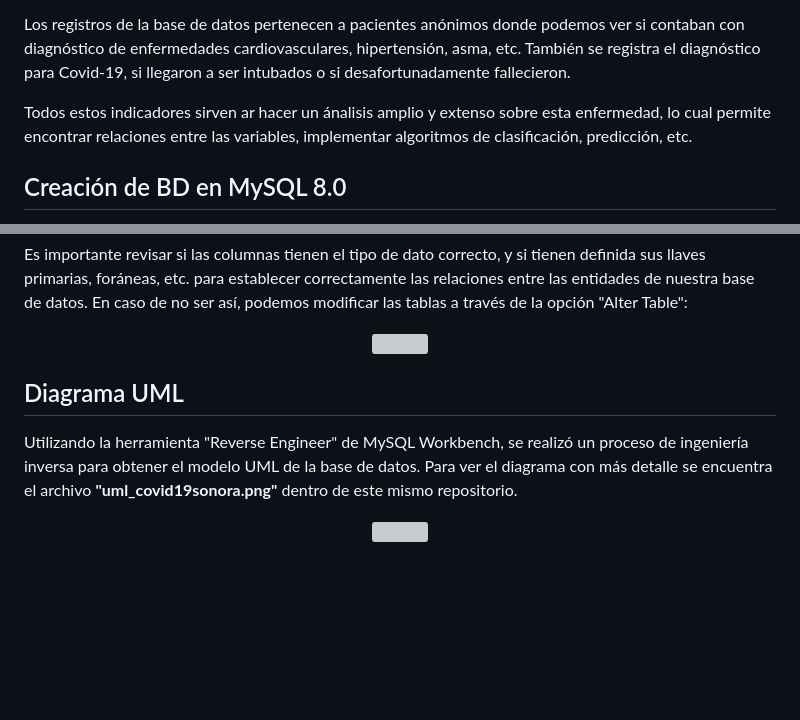
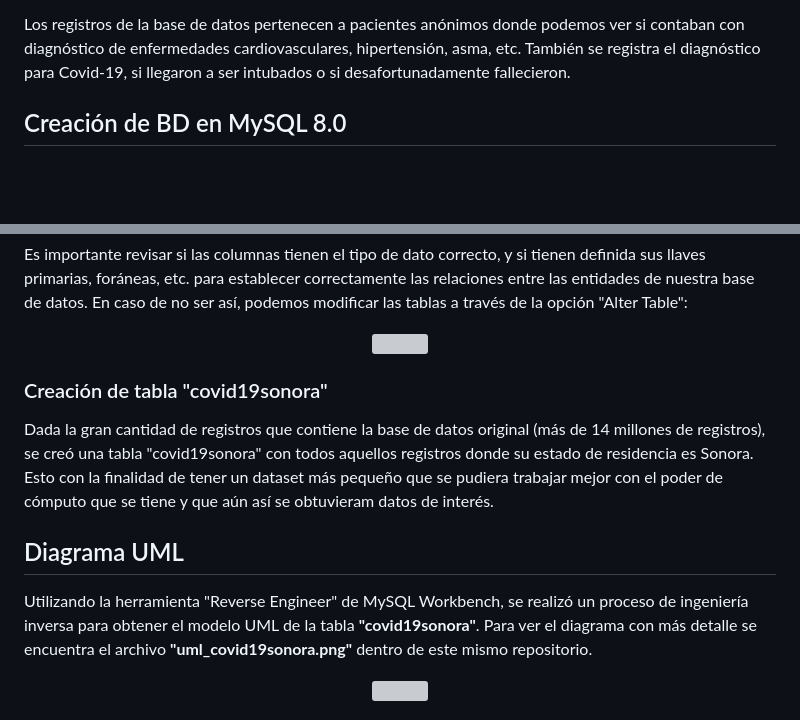
Before and after one commit to jrivera15/MCD, a Markdown page: Propedeuticos/BD/ProyectoCovid19.md, 2 parts joined by grey strips. Rendered like a GitHub page; blank space fills up the shorter version; grey boxes are pictures that could not be loaded.

```diff
--- a/Propedeuticos/BD/ProyectoCovid19.md
+++ b/Propedeuticos/BD/ProyectoCovid19.md
@@ -27,8 +27,7 @@ Es importante descargar también el diccionario de datos, el cual es una carpeta
 
 Los registros de la base de datos pertenecen a pacientes anónimos donde podemos ver si contaban con diagnóstico de enfermedades cardiovasculares, hipertensión, asma, etc. También se registra el diagnóstico para Covid-19, si llegaron a ser intubados o si desafortunadamente fallecieron.
 
-Todos estos indicadores sirven ar hacer un ánalisis amplio y extenso sobre esta enfermedad, lo cual permite encontrar relaciones entre las variables, implementar algoritmos
-de clasificación, predicción, etc.
+
 
 ## Creación de BD en MySQL 8.0
 
@@ -63,12 +60,15 @@ Es importante revisar si las columnas tienen el tipo de dato correcto, y si tien
 
 <p align="center"><img src="https://github.com/jrivera15/MCD/assets/5826577/97b43c59-d728-4ee5-ace5-744a384e754d"  width="50%" height="50%"></p>
 
+### Creación de tabla "covid19sonora"
+
+Dada la gran cantidad de registros que contiene la base de datos original (más de 14 millones de registros), se creó una tabla "covid19sonora" con todos aquellos registros donde su estado de residencia es Sonora. Esto con la finalidad de tener un dataset más pequeño que se pudiera trabajar mejor con el poder de cómputo que se tiene y que aún así se obtuvieram datos de interés.
 
 
 
 ## Diagrama UML
 
-Utilizando la herramienta "Reverse Engineer" de MySQL Workbench, se realizó un proceso de ingeniería inversa para obtener el modelo UML de la base de datos. Para ver el diagrama con más detalle
+Utilizando la herramienta "Reverse Engineer" de MySQL Workbench, se realizó un proceso de ingeniería inversa para obtener el modelo UML de la tabla **"covid19sonora"**. Para ver el diagrama con más detalle
 se encuentra el archivo **"uml_covid19sonora.png"** dentro de este mismo repositorio.
 
 <p align="center"><img src="https://github.com/jrivera15/MCD/assets/5826577/78a5c77d-494b-4f53-92f6-60e180f35840"  width="50%" height="50%"></p>
```
Also changed, not shown: other parts of Propedeuticos/BD/ProyectoCovid19.md (+7 -3 lines).
